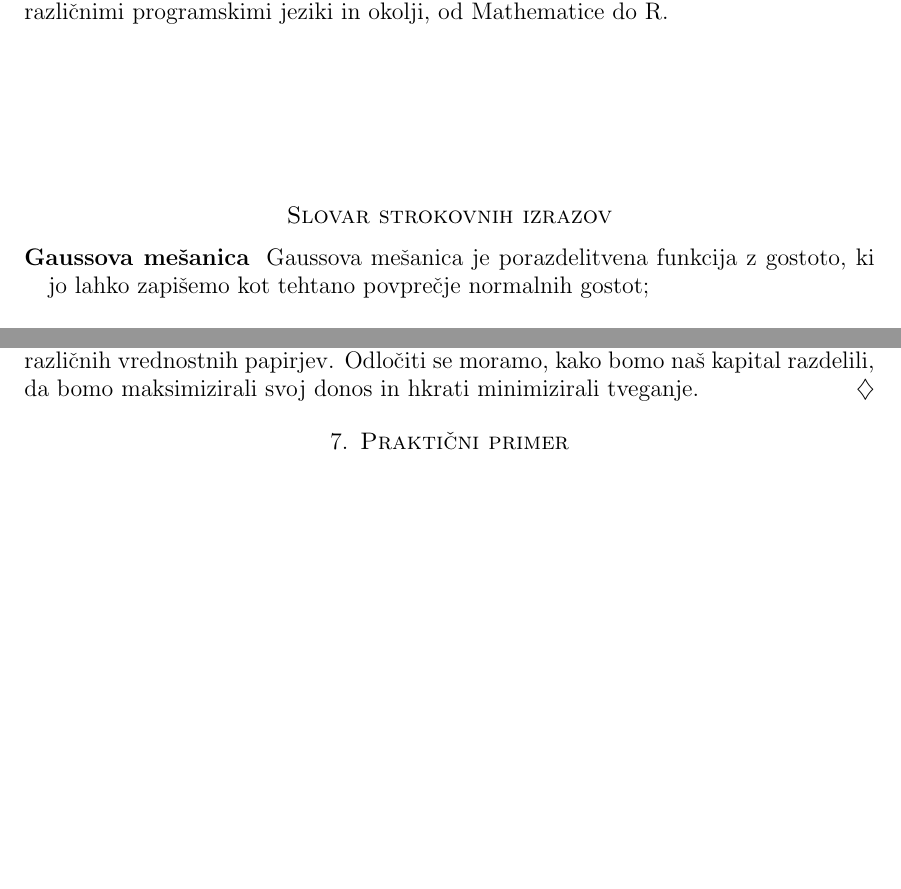
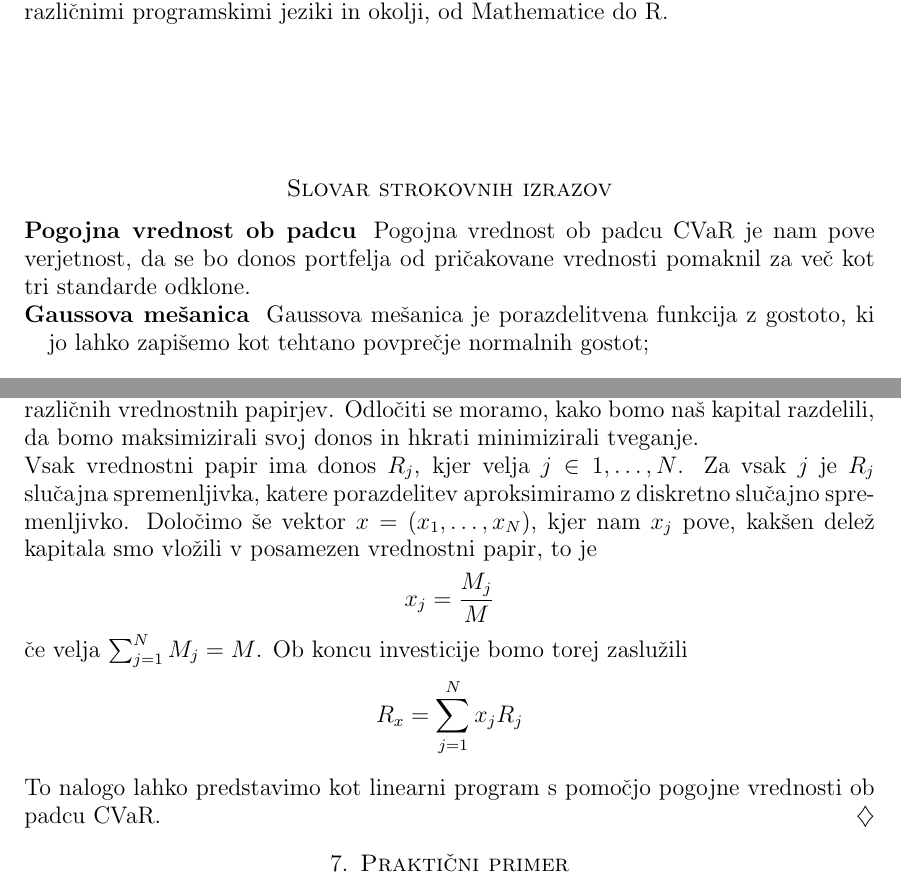
Before and after one commit to mpracek/Diploma, a LaTeX paper (dipl-sem-martin-pracek.tex): two parts of pages 4 and 14 of 16, joined at a grey line, cut so that both start at the same text, the shorter picture padded with empty space. Compiled offline with pdfLaTeX; the source files are stored in an older character set and shown here as Unicode; a LaTeX package or settings file that is missing is left out.

Commit message:
txs auto checkin

```diff
--- a/dipl-sem-martin-pracek.tex
+++ b/dipl-sem-martin-pracek.tex
@@ -127,11 +127,14 @@
 
 % slovar
 \section*{Slovar strokovnih izrazov}
+\begin{geslo}{Pogojna vrednost ob padcu}{Pogojna vrednost ob padcu CVaR je nam pove verjetnost, da se bo donos portfelja od pričakovane vrednosti pomaknil za več kot tri standarde odklone.}
+\end{geslo}
 
 \geslo{Gaussova mešanica}{Gaussova mešanica je porazdelitvena funkcija z gostoto, ki jo lahko zapišemo kot tehtano povprečje normalnih gostot; $$f(x) = \sum_{j = 1}^{M}{c_{j}} N(x;\mu_{j}, \sigma_{j}^2)$$. Veljati mora še, da je $$\sum_{j = 1}^{M}{c_{j}} = 1$$ in da je $N(x;\mu_{j}, \sigma_{j}^2)$ gostota normalne porazdelitvene funkcije.} \\
 \geslo{Akaikejev informacijski kriterij}{Akaikejev informacijski kriterij oziroma AIC je merilo relativne kakovosti modela glede na preostale modele za iste podatke.	\\Recimo, da imamo podatke s $k$ ocenjenimi parametri in $L$ maksimalna vrednost funkcije verjetja. AIC izračunamo kot $$AIC = 2k - 2ln(L)$$ AIC primerja več različnih modelov po kakovosti, kjer je najboljši tisti z najmanjšo vrednostjo.}\\
 \geslo{Baum-Welchov algoritem}{Je algoritem, s katerim poiščemo neznane parametre skritih markovskih modelov.}\\
 \geslo{Dinamična bayesianska mreža}{Je bayesianska mreža, v kateri so povezane spremenljivke, ki ležijo v dveh sosednjih časovnih korakih.}
+\
 %
 \pagebreak
 \section{Markovski modeli}
@@ -416,7 +419,9 @@
 %kaj lahko delamo z HMM
 \begin{primer}{Problem izbire portfelja}
 	Eno izmed klasičnih vprašanj, ki sem nam postavijo je v finančni optimizaciji je problem optimalne izbire portfelja. To vprašanje se da rešiti tudi z uporabo linearnega programiranja in skritih markovskih modelov.\\
-	Predpostavimo, da imamo v trenutnem času kapital $M$, ki ga lahko vložimo v $N$ različnih vrednostnih papirjev. Odločiti se moramo, kako bomo naš kapital razdelili, da bomo maksimizirali svoj donos in hkrati minimizirali tveganje.
+	Predpostavimo, da imamo v trenutnem času kapital $M$, ki ga lahko vložimo v $N$ različnih vrednostnih papirjev. Odločiti se moramo, kako bomo naš kapital razdelili, da bomo maksimizirali svoj donos in hkrati minimizirali tveganje.\\
+	Vsak vrednostni papir ima donos $R_j$, kjer velja $j \in{1,\ldots,N}$. Za vsak $j$ je $R_j$ slučajna spremenljivka, katere porazdelitev aproksimiramo z diskretno slučajno spremenljivko. Določimo še vektor $x = (x_1,\ldots,x_N)$, kjer nam $x_j$ pove, kakšen delež kapitala smo vložili v posamezen vrednostni papir, to je $$x_j = \frac{M_j}{M}$$ če velja $\sum_{j=1}^{N}{M_j}=M$. Ob koncu investicije bomo torej zaslužili $$R_x = \sum_{j=1}^{N}{x_jR_j}$$\\
+	To nalogo lahko predstavimo kot linearni program s pomočjo pogojne vrednosti ob padcu CVaR.
 \end{primer}
 
 %iz prvega vira o CVar izpelji kaj
```
